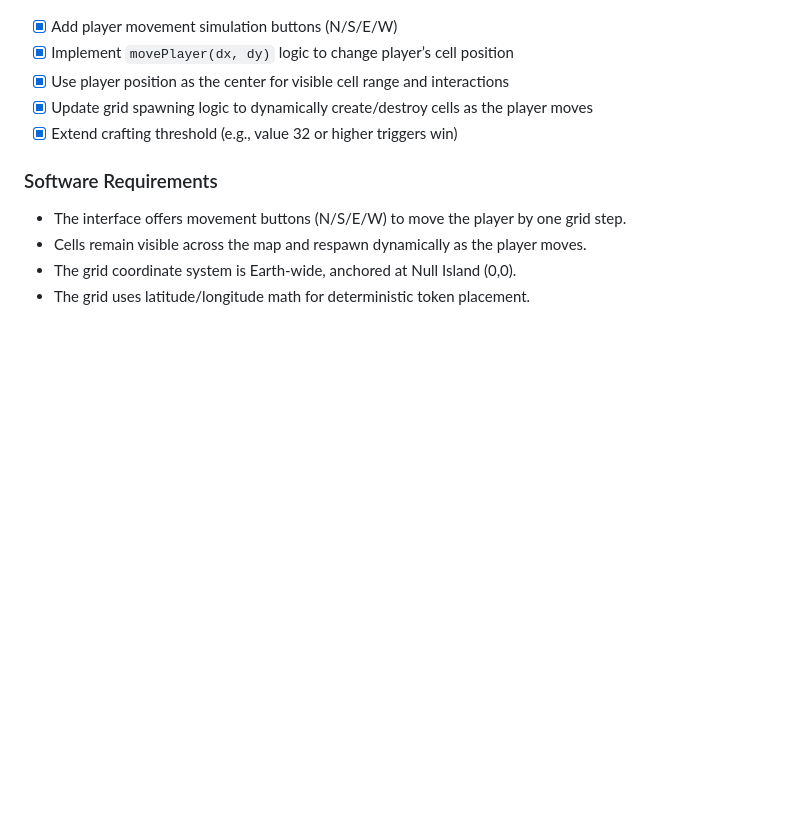
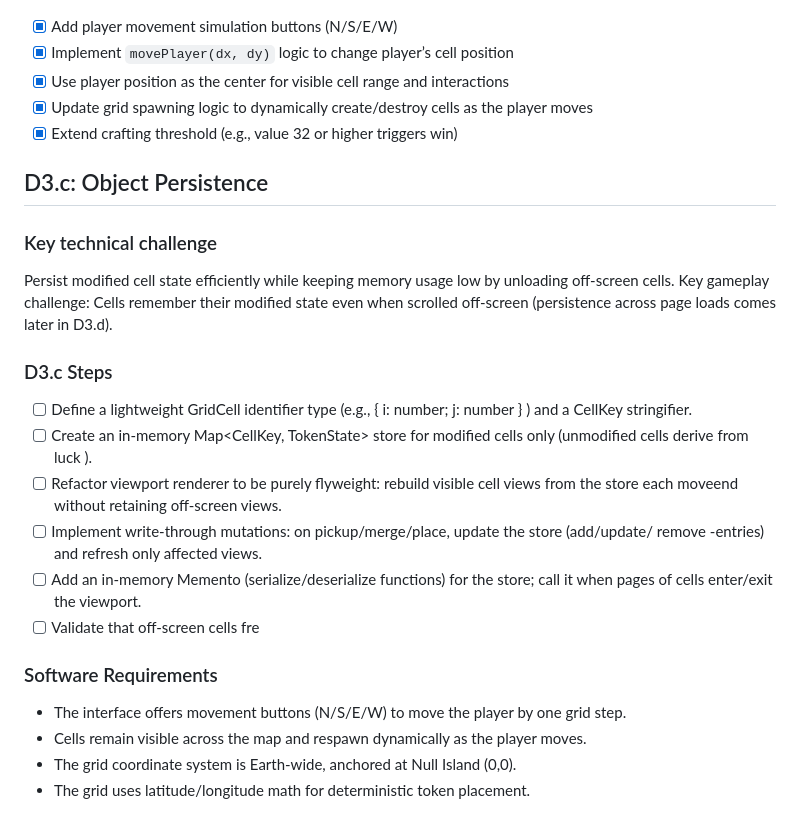
Before and after one commit to BHan2002/cpmpm-121-f25-d3, a Markdown page: PLAN.md, the part around the change. GitHub-like rendering; blank space fills up the shorter version.

Commit message:
D3.c Step 0 Complete: - Updated plan to reflect the current TODO list

```diff
--- a/PLAN.md
+++ b/PLAN.md
@@ -47,6 +47,28 @@ Key gameplay challenge: Allow player movement and world exploration while mainta
 - [x] Update grid spawning logic to dynamically create/destroy cells as the player moves
 - [x] Extend crafting threshold (e.g., value 32 or higher triggers win)
 
+## D3.c: Object Persistence
+
+### Key technical challenge
+
+Persist modified cell state efficiently while keeping memory usage low by unloading
+off-screen cells. Key gameplay challenge: Cells remember their modified state even when scrolled off-screen
+(persistence across page loads comes later in D3.d).
+
+### D3.c Steps
+
+- [ ] Define a lightweight GridCell identifier type (e.g., { i: number; j: number } ) and a
+      CellKey stringifier.
+- [ ] Create an in-memory Map<CellKey, TokenState> store for modified cells only (unmodified
+      cells derive from luck ).
+- [ ] Refactor viewport renderer to be purely flyweight: rebuild visible cell views from the store each
+      moveend without retaining off-screen views.
+- [ ] Implement write-through mutations: on pickup/merge/place, update the store (add/update/
+      remove -entries) and refresh only affected views.
+- [ ] Add an in-memory Memento (serialize/deserialize functions) for the store; call it when pages of
+      cells enter/exit the viewport.
+- [ ] Validate that off-screen cells fre
+
 ### Software Requirements
 
 - The interface offers movement buttons (N/S/E/W) to move the player by one grid step.
```
